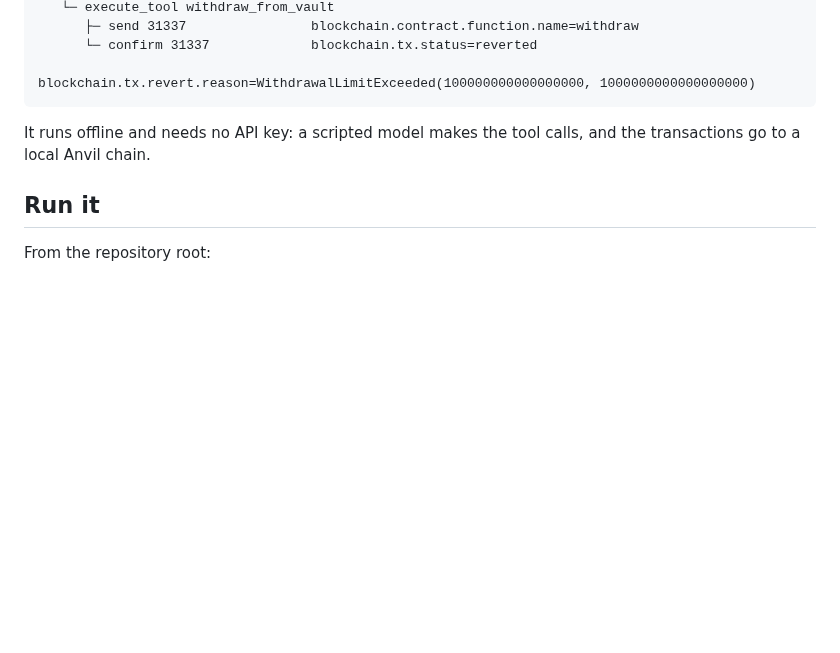
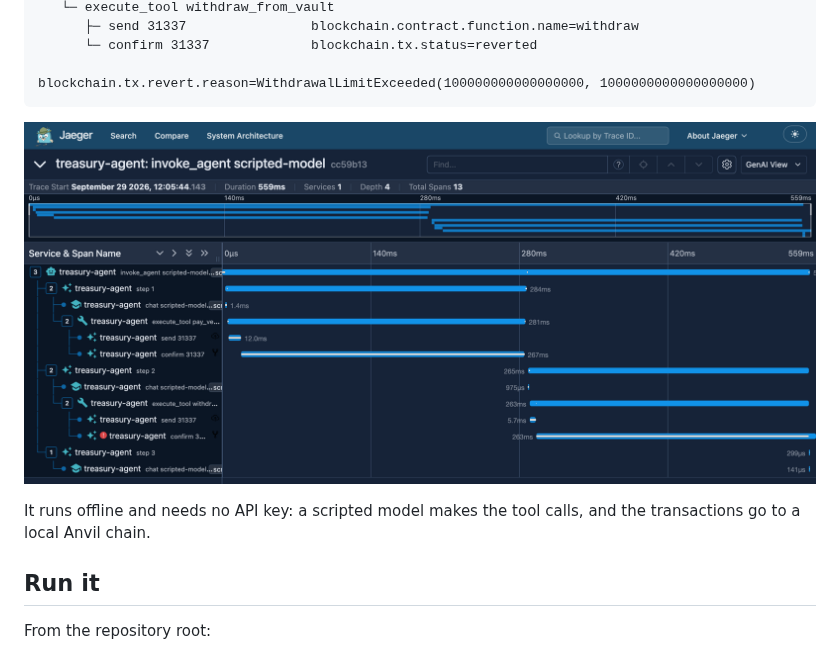
Before and after one commit to selimaytac/hashspan, a Markdown page: examples/ai-sdk-agent/README.md, the part around the change. Rendered like a GitHub page; pictures changed too: docs/images/jaeger-trace.png (added); blank space fills up the shorter version.

Commit message:
docs: show the example agent's trace in the README
- Jaeger screenshot of the example agent run
- the example polls for receipts every 250 ms, as Anvil mines instantly

````diff
--- a/examples/ai-sdk-agent/README.md
+++ b/examples/ai-sdk-agent/README.md
@@ -15,6 +15,8 @@ invoke_agent                       gen_ai.agent.name=treasury-agent
       └─ confirm 31337             blockchain.tx.status=reverted
                                    blockchain.tx.revert.reason=WithdrawalLimitExceeded(100000000000000000, 1000000000000000000)
 ```
+
+![The example agent's trace in Jaeger](../../docs/images/jaeger-trace.png)
 
 It runs offline and needs no API key: a scripted model makes the tool calls, and the transactions go to a local
 Anvil chain.
````
Also changed, not shown: README.md (+4 -6 lines), docs/roadmap.md (+1 -1 lines), 1 other file.
